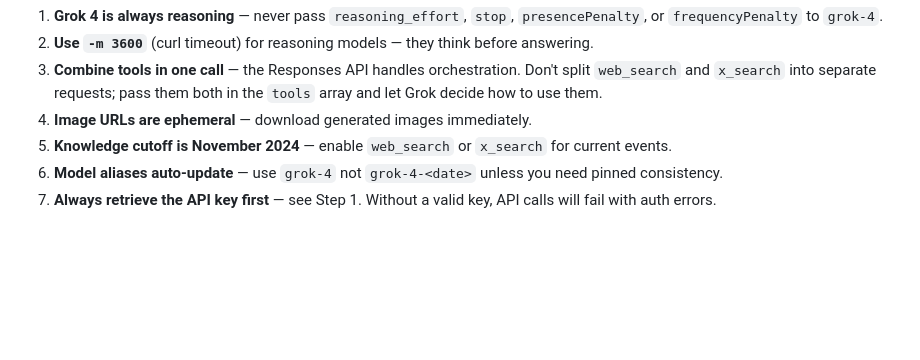
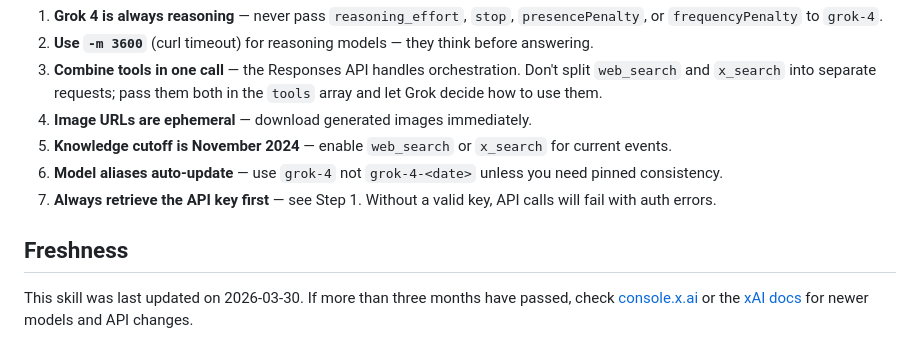
Before and after one commit to ai-ecoverse/skills, a Markdown page: skills/xai-grok/SKILL.md, the part around the change. Drawn GitHub-style; blank space fills up the shorter version.

Commit message:
skill(xai-grok): add freshness notice for model updates
Agent-Id: agent-7964ecc0-c4d2-4024-9fae-c59f16152a79

```diff
--- a/skills/xai-grok/SKILL.md
+++ b/skills/xai-grok/SKILL.md
@@ -275,3 +275,8 @@ Batch API: 50% off all token costs (async, ~24h turnaround).
 5. **Knowledge cutoff is November 2024** — enable `web_search` or `x_search` for current events.
 6. **Model aliases auto-update** — use `grok-4` not `grok-4-<date>` unless you need pinned consistency.
 7. **Always retrieve the API key first** — see Step 1. Without a valid key, API calls will fail with auth errors.
+
+
+## Freshness
+
+This skill was last updated on 2026-03-30. If more than three months have passed, check [console.x.ai](https://console.x.ai) or the [xAI docs](https://docs.x.ai) for newer models and API changes.
```
